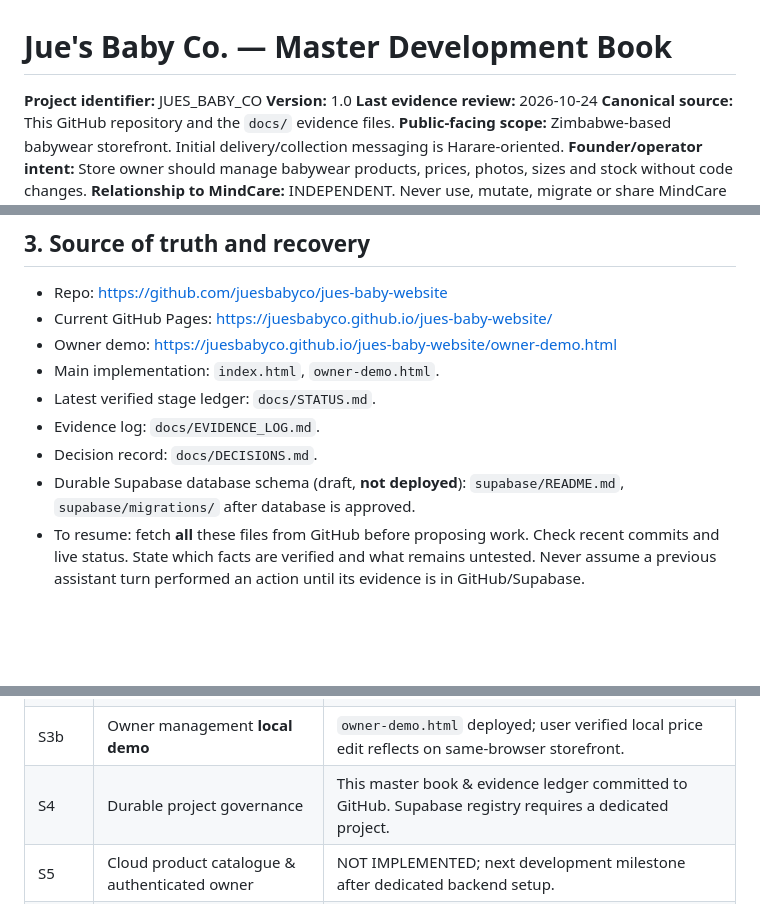
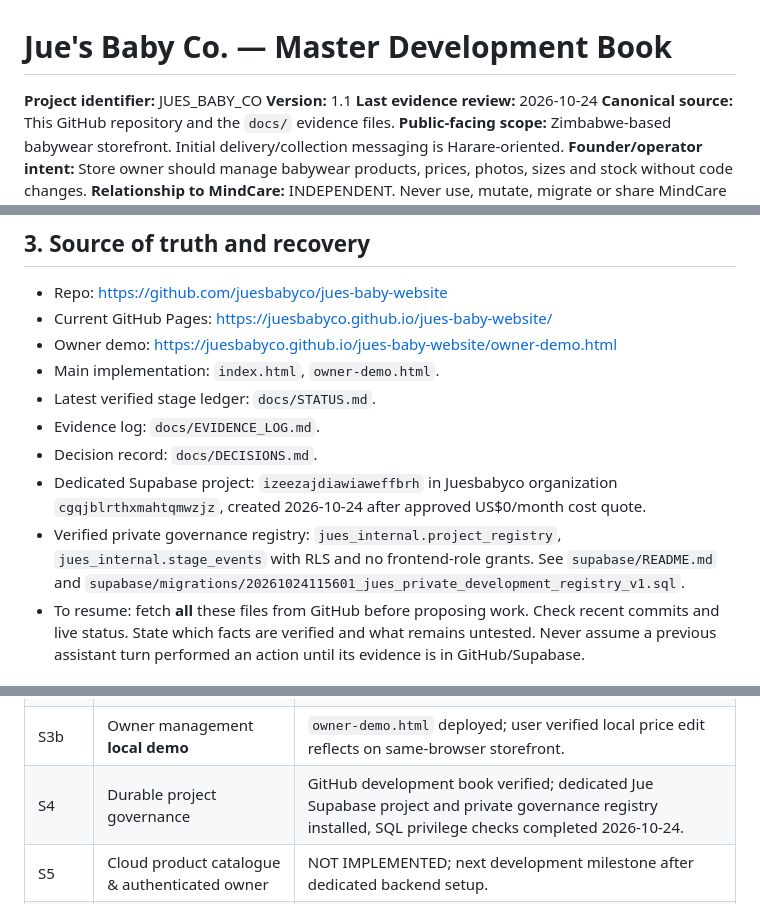
Before and after one commit to juesbabyco/jues-baby-website, a Markdown page: PROJECT_BOOK.md, 3 parts joined by grey strips. Rendered like a GitHub page; blank space fills up the shorter version.

Commit message:
Record verified Jue Supabase project and registry deployment in PROJECT_BOOK.md

```diff
--- a/PROJECT_BOOK.md
+++ b/PROJECT_BOOK.md
@@ -1,6 +1,6 @@
 # Jue's Baby Co. — Master Development Book
 **Project identifier:** JUES_BABY_CO
-**Version:** 1.0
+**Version:** 1.1
 **Last evidence review:** 2026-10-24
 **Canonical source:** This GitHub repository and the `docs/` evidence files.
 **Public-facing scope:** Zimbabwe-based babywear storefront. Initial delivery/collection messaging is Harare-oriented.
@@ -30,7 +30,8 @@ Make a usable, approachable babywear shopping website with calm cream/chocolate
 - Latest verified stage ledger: `docs/STATUS.md`.
 - Evidence log: `docs/EVIDENCE_LOG.md`.
 - Decision record: `docs/DECISIONS.md`.
-- Durable Supabase database schema (draft, **not deployed**): `supabase/README.md`, `supabase/migrations/` after database is approved.
+- Dedicated Supabase project: `izeezajdiawiaweffbrh` in Juesbabyco organization `cgqjblrthxmahtqmwzjz`, created 2026-10-24 after approved US$0/month cost quote.
+- Verified private governance registry: `jues_internal.project_registry`, `jues_internal.stage_events` with RLS and no frontend-role grants. See `supabase/README.md` and `supabase/migrations/20261024115601_jues_private_development_registry_v1.sql`.
 - To resume: fetch **all** these files from GitHub before proposing work. Check recent commits and live status. State which facts are verified and what remains untested. Never assume a previous assistant turn performed an action until its evidence is in GitHub/Supabase.
 
 ## 4. Version/stage ledger (summary)
@@ -41,7 +42,7 @@ Make a usable, approachable babywear shopping website with calm cream/chocolate
 | S2 | Demo shopping bag and checkout | V7 on GitHub Pages; user-reported checkout success and reference. No real order or payment. |
 | S3a | Responsive live prototype | V8 deployed; user-reported mobile/desktop success. |
 | S3b | Owner management **local demo** | `owner-demo.html` deployed; user verified local price edit reflects on same-browser storefront. |
-| S4 | Durable project governance | This master book & evidence ledger committed to GitHub. Supabase registry requires a dedicated project. |
+| S4 | Durable project governance | GitHub development book verified; dedicated Jue Supabase project and private governance registry installed, SQL privilege checks completed 2026-10-24. |
 | S5 | Cloud product catalogue & authenticated owner | NOT IMPLEMENTED; next development milestone after dedicated backend setup. |
 | S6 | Production ordering, stock, delivery, payment | NOT IMPLEMENTED. Requires independent testing and approvals. |
 | S7 | Security, operational readiness, launch | NOT IMPLEMENTED. |
```
Also changed, not shown: other parts of PROJECT_BOOK.md (+1 -1 lines).
